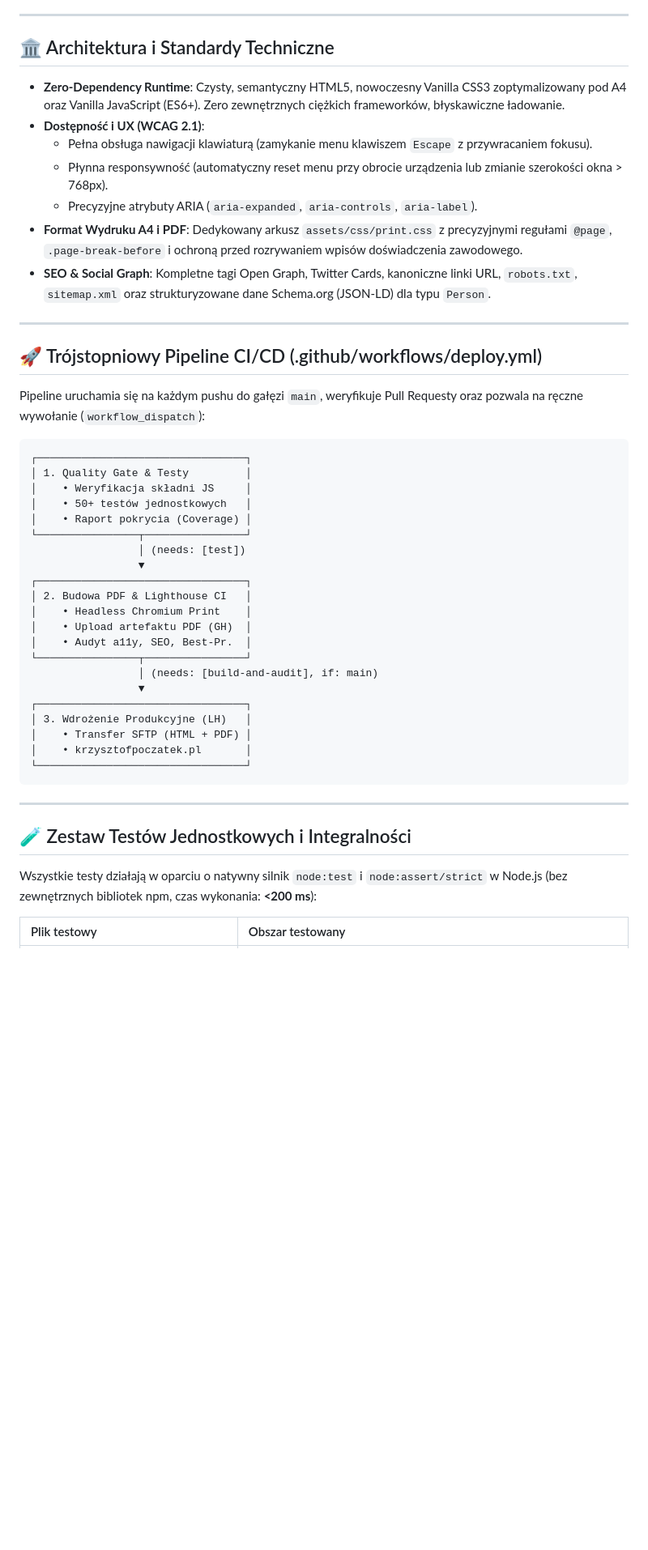
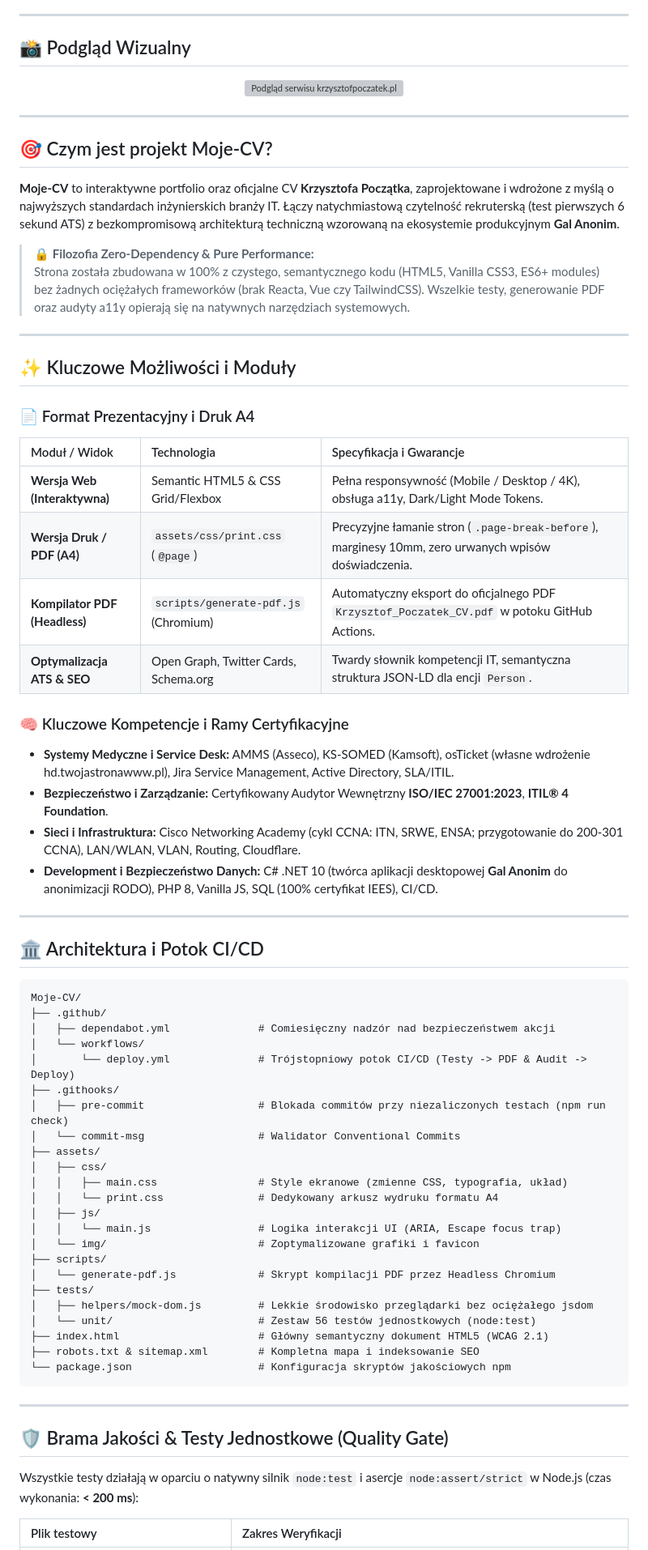
Before and after one commit to TwojaStronaWWW/Moje-CV, a Markdown page: README.md, the part around one of its changes. Shown at 81% size. Rendered like a GitHub page; blank space fills up the shorter version; grey boxes are pictures that could not be loaded.

Commit message:
docs: redesign README.md modeled after galanonim-release standard

````diff
--- a/README.md
+++ b/README.md
@@ -13,51 +29,74 @@ Projekt zaprojektowany zgodnie z rygorem inżynierskim klasy Enterprise, wzorowa
 
 ---
 
-## 🏛️ Architektura i Standardy Techniczne
+## 📸 Podgląd Wizualny
 
-* **Zero-Dependency Runtime**: Czysty, semantyczny HTML5, nowoczesny Vanilla CSS3 zoptymalizowany pod A4 oraz Vanilla JavaScript (ES6+). Zero zewnętrznych ciężkich frameworków, błyskawiczne ładowanie.
-* **Dostępność i UX (WCAG 2.1)**:
-  - Pełna obsługa nawigacji klawiaturą (zamykanie menu klawiszem `Escape` z przywracaniem fokusu).
-  - Płynna responsywność (automatyczny reset menu przy obrocie urządzenia lub zmianie szerokości okna > 768px).
-  - Precyzyjne atrybuty ARIA (`aria-expanded`, `aria-controls`, `aria-label`).
-* **Format Wydruku A4 i PDF**: Dedykowany arkusz `assets/css/print.css` z precyzyjnymi regułami `@page`, `.page-break-before` i ochroną przed rozrywaniem wpisów doświadczenia zawodowego.
-* **SEO & Social Graph**: Kompletne tagi Open Graph, Twitter Cards, kanoniczne linki URL, `robots.txt`, `sitemap.xml` oraz strukturyzowane dane Schema.org (JSON-LD) dla typu `Person`.
+<p align="center">
+  <img src="assets/img/og-preview.png" alt="Podgląd serwisu krzysztofpoczatek.pl" width="850" onerror="this.style.display='none'" style="border-radius: 8px; box-shadow: 0 8px 24px rgba(0,0,0,0.15);" />
+</p>
 
 ---
 
-## 🚀 Trójstopniowy Pipeline CI/CD (.github/workflows/deploy.yml)
+## 🎯 Czym jest projekt Moje-CV?
 
-Pipeline uruchamia się na każdym pushu do gałęzi `main`, weryfikuje Pull Requesty oraz pozwala na ręczne wywołanie (`workflow_dispatch`):
+**Moje-CV** to interaktywne portfolio oraz oficjalne CV **Krzysztofa Początka**, zaprojektowane i wdrożone z myślą o najwyższych standardach inżynierskich branży IT. Łączy natychmiastową czytelność rekruterską (test pierwszych 6 sekund ATS) z bezkompromisową architekturą techniczną wzorowaną na ekosystemie produkcyjnym **Gal Anonim**.
 
-```
-┌─────────────────────────────────┐
-│ 1. Quality Gate & Testy         │
-│    • Weryfikacja składni JS     │
-│    • 50+ testów jednostkowych   │
-│    • Raport pokrycia (Coverage) │
-└────────────────┬────────────────┘
-                 │ (needs: [test])
-                 ▼
-┌─────────────────────────────────┐
-│ 2. Budowa PDF & Lighthouse CI   │
-│    • Headless Chromium Print    │
-│    • Upload artefaktu PDF (GH)  │
-│    • Audyt a11y, SEO, Best-Pr.  │
-└────────────────┬────────────────┘
-                 │ (needs: [build-and-audit], if: main)
-                 ▼
-┌─────────────────────────────────┐
-│ 3. Wdrożenie Produkcyjne (LH)   │
-│    • Transfer SFTP (HTML + PDF) │
-│    • krzysztofpoczatek.pl       │
-└─────────────────────────────────┘
+> 🔒 **Filozofia Zero-Dependency & Pure Performance:**
+> Strona została zbudowana w 100% z czystego, semantycznego kodu (HTML5, Vanilla CSS3, ES6+ modules) bez żadnych ociężałych frameworków (brak Reacta, Vue czy TailwindCSS). Wszelkie testy, generowanie PDF oraz audyty a11y opierają się na natywnych narzędziach systemowych.
+
+---
+
+## ✨ Kluczowe Możliwości i Moduły
+
+### 📄 Format Prezentacyjny i Druk A4
+| Moduł / Widok | Technologia | Specyfikacja i Gwarancje |
+| :--- | :--- | :--- |
+| **Wersja Web (Interaktywna)** | Semantic HTML5 & CSS Grid/Flexbox | Pełna responsywność (Mobile / Desktop / 4K), obsługa a11y, Dark/Light Mode Tokens. |
+| **Wersja Druk / PDF (A4)** | `assets/css/print.css` (`@page`) | Precyzyjne łamanie stron (`.page-break-before`), marginesy 10mm, zero urwanych wpisów doświadczenia. |
+| **Kompilator PDF (Headless)** | `scripts/generate-pdf.js` (Chromium) | Automatyczny eksport do oficjalnego PDF `Krzysztof_Poczatek_CV.pdf` w potoku GitHub Actions. |
+| **Optymalizacja ATS & SEO** | Open Graph, Twitter Cards, Schema.org | Twardy słownik kompetencji IT, semantyczna struktura JSON-LD dla encji `Person`. |
+
+### 🧠 Kluczowe Kompetencje i Ramy Certyfikacyjne
+* **Systemy Medyczne i Service Desk:** AMMS (Asseco), KS-SOMED (Kamsoft), osTicket (własne wdrożenie hd.twojastronawww.pl), Jira Service Management, Active Directory, SLA/ITIL.
+* **Bezpieczeństwo i Zarządzanie:** Certyfikowany Audytor Wewnętrzny **ISO/IEC 27001:2023**, **ITIL® 4 Foundation**.
+* **Sieci i Infrastruktura:** Cisco Networking Academy (cykl CCNA: ITN, SRWE, ENSA; przygotowanie do 200-301 CCNA), LAN/WLAN, VLAN, Routing, Cloudflare.
+* **Development i Bezpieczeństwo Danych:** C# .NET 10 (twórca aplikacji desktopowej **Gal Anonim** do anonimizacji RODO), PHP 8, Vanilla JS, SQL (100% certyfikat IEES), CI/CD.
+
+---
+
+## 🏛️ Architektura i Potok CI/CD
+
+```plaintext
+Moje-CV/
+├── .github/
+│   ├── dependabot.yml              # Comiesięczny nadzór nad bezpieczeństwem akcji
+│   └── workflows/
+│       └── deploy.yml              # Trójstopniowy potok CI/CD (Testy -> PDF & Audit -> Deploy)
+├── .githooks/
+│   ├── pre-commit                  # Blokada commitów przy niezaliczonych testach (npm run check)
+│   └── commit-msg                  # Walidator Conventional Commits
+├── assets/
+│   ├── css/
+│   │   ├── main.css                # Style ekranowe (zmienne CSS, typografia, układ)
+│   │   └── print.css               # Dedykowany arkusz wydruku formatu A4
+│   ├── js/
+│   │   └── main.js                 # Logika interakcji UI (ARIA, Escape focus trap)
+│   └── img/                        # Zoptymalizowane grafiki i favicon
+├── scripts/
+│   └── generate-pdf.js             # Skrypt kompilacji PDF przez Headless Chromium
+├── tests/
+│   ├── helpers/mock-dom.js         # Lekkie środowisko przeglądarki bez ociężałego jsdom
+│   └── unit/                       # Zestaw 56 testów jednostkowych (node:test)
+├── index.html                      # Główny semantyczny dokument HTML5 (WCAG 2.1)
+├── robots.txt & sitemap.xml        # Kompletna mapa i indeksowanie SEO
+└── package.json                    # Konfiguracja skryptów jakościowych npm
 ```
 
 ---
 
-## 🧪 Zestaw Testów Jednostkowych i Integralności
+## 🛡️ Brama Jakości & Testy Jednostkowe (Quality Gate)
 
-Wszystkie testy działają w oparciu o natywny silnik `node:test` i `node:assert/strict` w Node.js (bez zewnętrznych bibliotek npm, czas wykonania: **<200 ms**):
+Wszystkie testy działają w oparciu o natywny silnik `node:test` i asercje `node:assert/strict` w Node.js (czas wykonania: **< 200 ms**):
 
-| Plik testowy | Obszar testowany |
+| Plik testowy | Zakres Weryfikacji |
 | :--- | :--- |
````
Also changed, not shown: other parts of README.md (+45 -24 lines).
